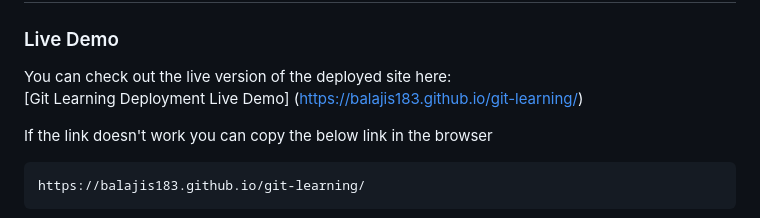
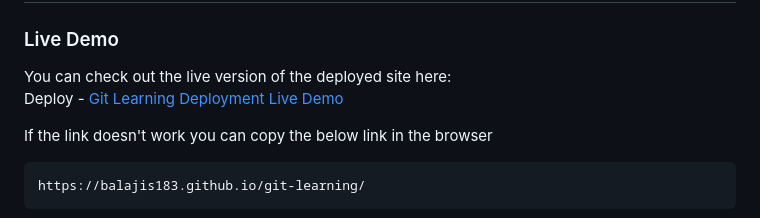
Before and after one commit to balaji-default/git-learning, a Markdown page: README.md, the part around the change. GitHub-like rendering.

````diff
--- a/README.md
+++ b/README.md
@@ -23,7 +23,7 @@ Git is a distributed version control system that helps developers track changes
 ### Live Demo
 
 You can check out the live version of the deployed site here:
-[Git Learning Deployment Live Demo]   (https://balajis183.github.io/git-learning/)
+ Deploy -  [Git Learning Deployment Live Demo](https://balajis183.github.io/git-learning/)
 
  If the link doesn't work you can copy the below link in the browser
 ```bash
````
